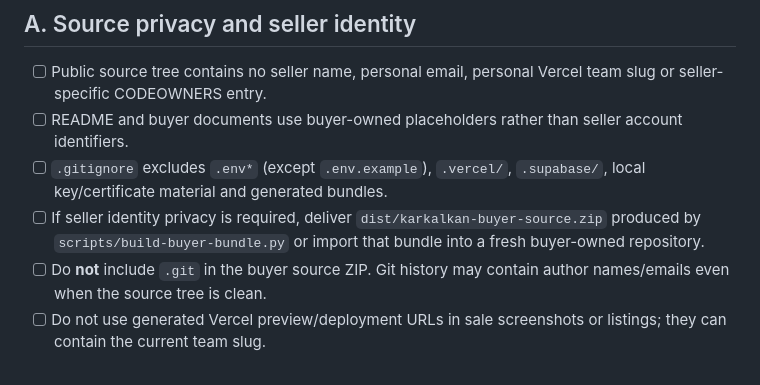
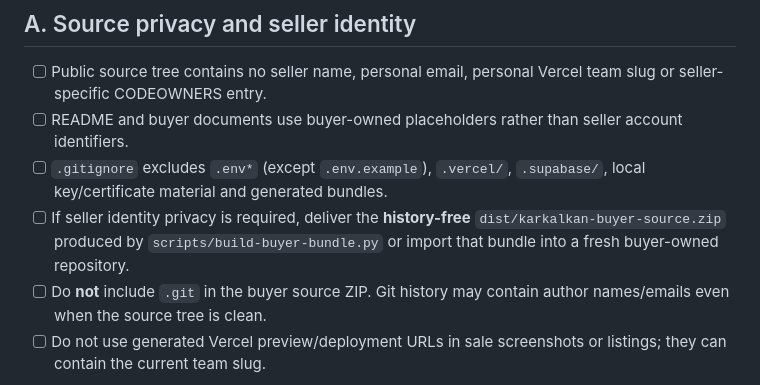
Before and after one commit to legolasgimli17-hub/karkalkan, a Markdown page: docs/SALE_TRANSFER_CHECKLIST.md, the part around the change. GitHub-like rendering.

Commit message:
Clarify history-free sale package

```diff
--- a/docs/SALE_TRANSFER_CHECKLIST.md
+++ b/docs/SALE_TRANSFER_CHECKLIST.md
@@ -7,7 +7,7 @@ This checklist is for the final handoff of the software asset. It is deliberatel
 - [ ] Public source tree contains no seller name, personal email, personal Vercel team slug or seller-specific CODEOWNERS entry.
 - [ ] README and buyer documents use buyer-owned placeholders rather than seller account identifiers.
 - [ ] `.gitignore` excludes `.env*` (except `.env.example`), `.vercel/`, `.supabase/`, local key/certificate material and generated bundles.
-- [ ] If seller identity privacy is required, deliver `dist/karkalkan-buyer-source.zip` produced by `scripts/build-buyer-bundle.py` or import that bundle into a fresh buyer-owned repository.
+- [ ] If seller identity privacy is required, deliver the **history-free** `dist/karkalkan-buyer-source.zip` produced by `scripts/build-buyer-bundle.py` or import that bundle into a fresh buyer-owned repository.
 - [ ] Do **not** include `.git` in the buyer source ZIP. Git history may contain author names/emails even when the source tree is clean.
 - [ ] Do not use generated Vercel preview/deployment URLs in sale screenshots or listings; they can contain the current team slug.
 
```
